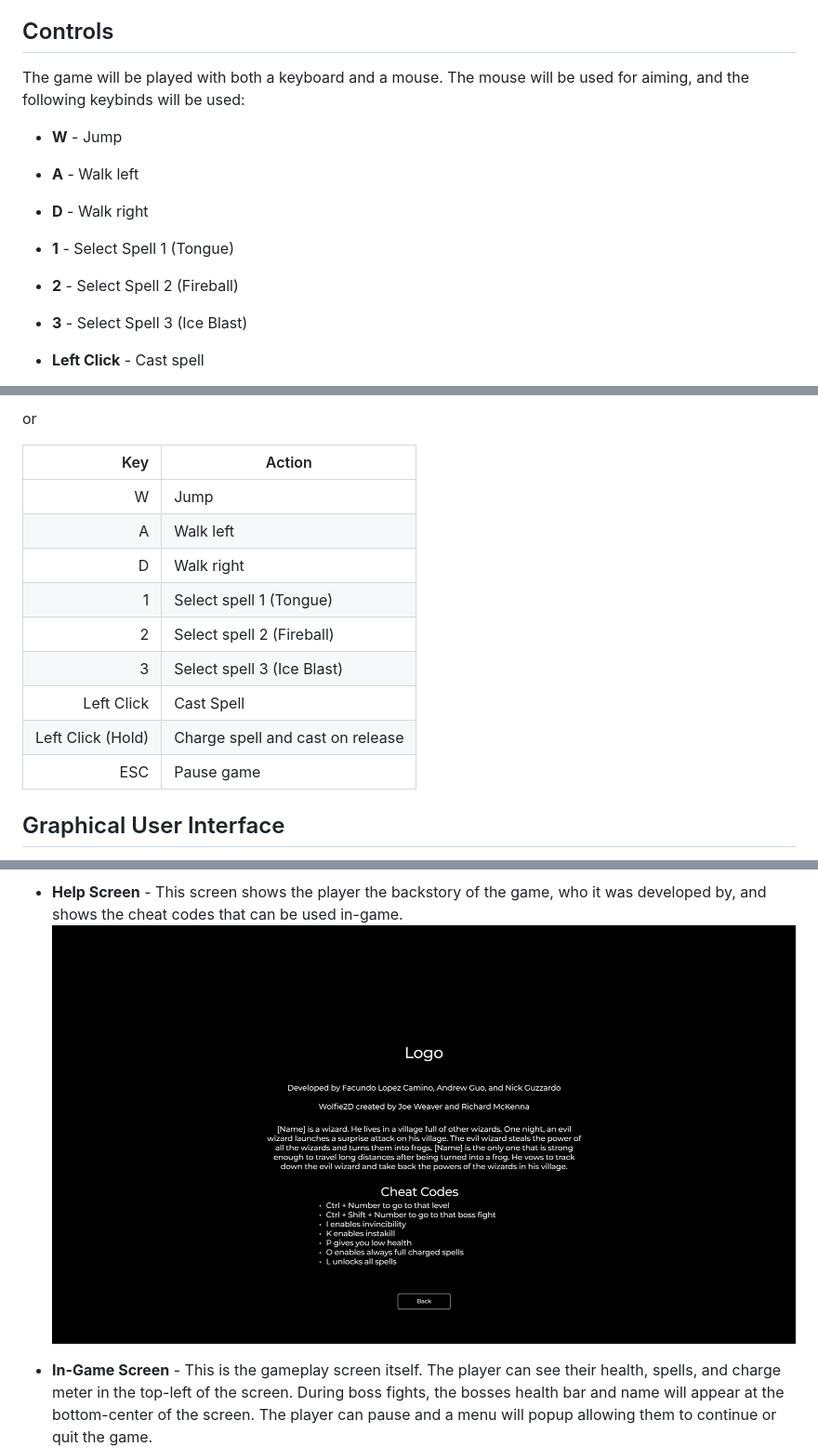
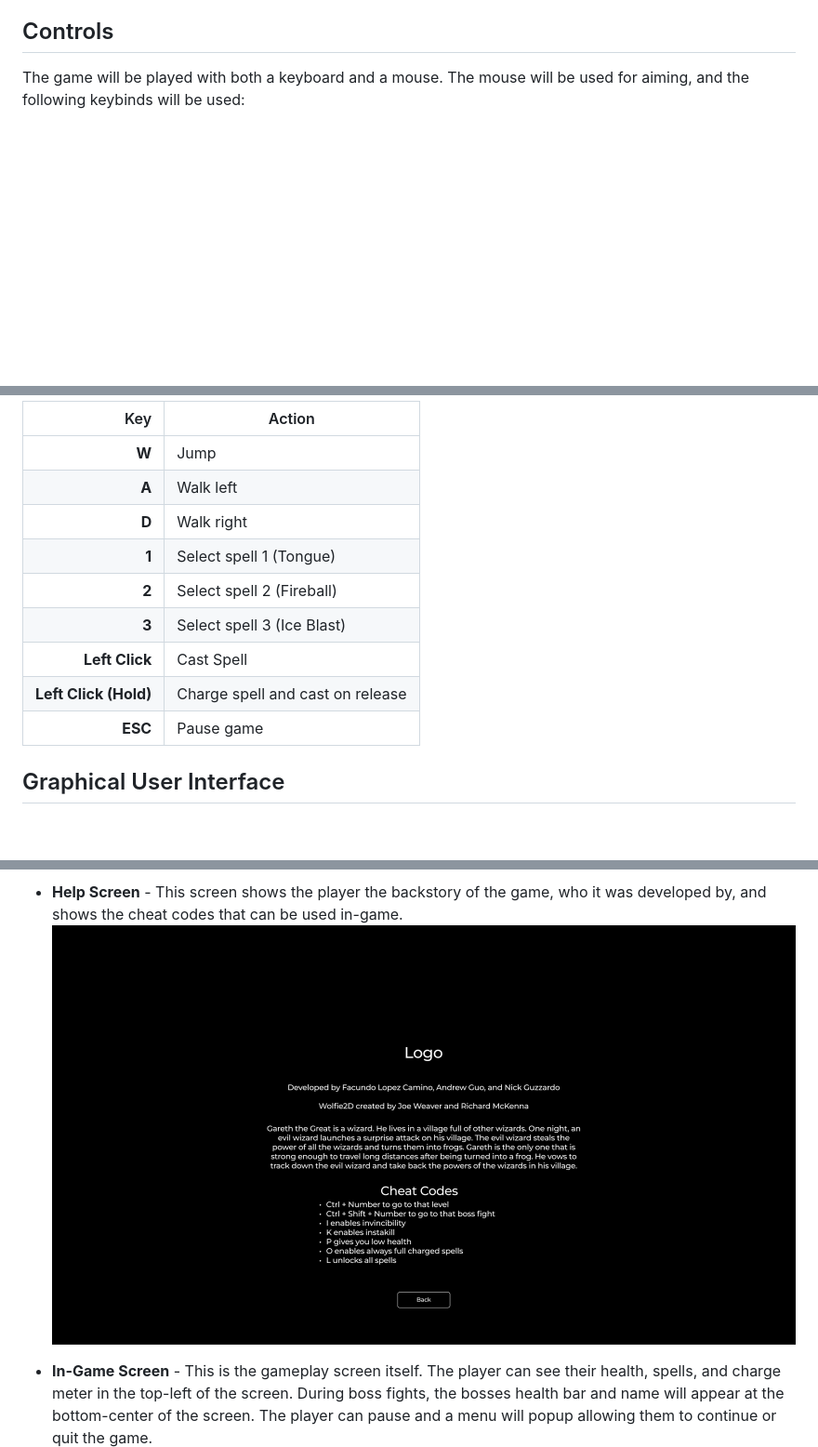
Before and after one commit to aguo312/Amphibious-Arcana-Copy, a Markdown page: benchmark1/20230325112623-game_design.md, 3 parts joined by grey strips. Shown: that part at 93% size. Rendered like a GitHub page; pictures changed too: benchmark1/images/help.png; blank space fills up the shorter version.

Commit message:
Update design doc

```diff
--- a/benchmark1/20230325112623-game_design.md
+++ b/benchmark1/20230325112623-game_design.md
@@ -40,17 +43,3 @@ The game will have 6 levels.
 
 The game will be played with both a keyboard and a mouse. The mouse will be used for aiming, and the following keybinds will be used:
 
-- **W** - Jump
-
-- **A** - Walk left
-
-- **D** - Walk right
-
-- **1** - Select Spell 1 (Tongue)
-
-- **2** - Select Spell 2 (Fireball)
-
-- **3** - Select Spell 3 (Ice Blast)
-
-- **Left Click** - Cast spell
-
@@ -132,18 +46,14 @@ The game will be played with both a keyboard and a mouse. The mouse will be used
-or
-
-|               Key | Action                           |
-| ----------------: | -------------------------------- |
-|                 W | Jump                             |
-|                 A | Walk left                        |
-|                 D | Walk right                       |
-|                 1 | Select spell 1 (Tongue)          |
-|                 2 | Select spell 2 (Fireball)        |
-|                 3 | Select spell 3 (Ice Blast)       |
-|        Left Click | Cast Spell                       |
-| Left Click (Hold) | Charge spell and cast on release |
-|               ESC | Pause game                       |
-
-
+|                   Key | Action                           |
+| --------------------: | -------------------------------- |
+|                 **W** | Jump                             |
+|                 **A** | Walk left                        |
+|                 **D** | Walk right                       |
+|                 **1** | Select spell 1 (Tongue)          |
+|                 **2** | Select spell 2 (Fireball)        |
+|                 **3** | Select spell 3 (Ice Blast)       |
+|        **Left Click** | Cast Spell                       |
+| **Left Click (Hold)** | Charge spell and cast on release |
+|               **ESC** | Pause game                       |
 
 ## Graphical User Interface
 
```
Also changed, not shown: other parts of benchmark1/20230325112623-game_design.md (+13 -85 lines), 2 other files.
